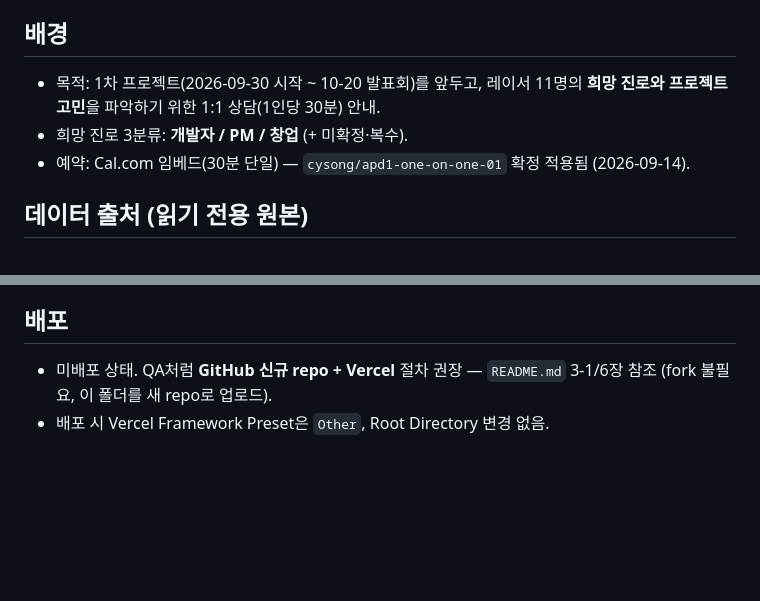
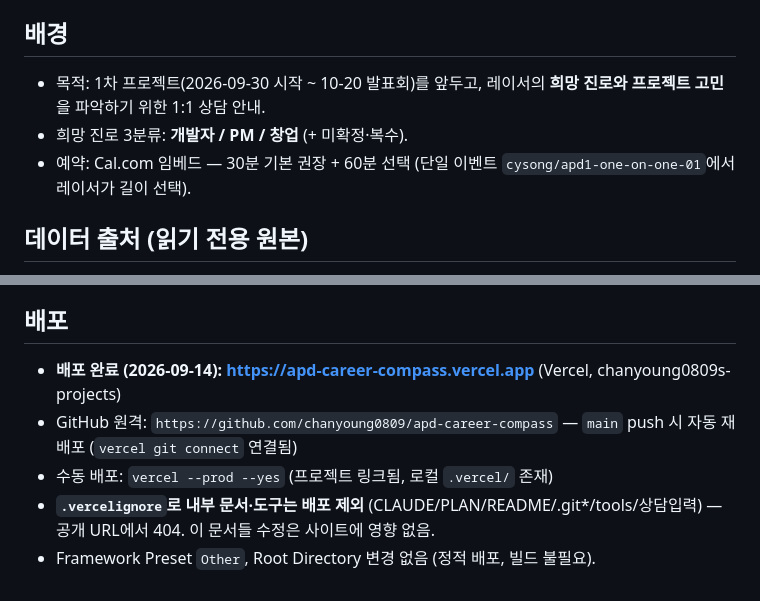
Before and after one commit to chanyoung0809/apd-career-compass, a Markdown page: CLAUDE.md, 2 parts joined by grey strips. GitHub-like rendering; blank space fills up the shorter version.

Commit message:
Vercel 배포 완료 기록 (apd-career-compass.vercel.app)

```diff
--- a/CLAUDE.md
+++ b/CLAUDE.md
@@ -5,9 +5,9 @@ QA5 `QA_resume_confirm_event`(QA 커리어 나침반)를 참조해 2026-09-14에
 
 ## 배경
 
-- 목적: 1차 프로젝트(2026-09-30 시작 ~ 10-20 발표회)를 앞두고, 레이서 11명의 **희망 진로와 프로젝트 고민**을 파악하기 위한 1:1 상담(1인당 30분) 안내.
+- 목적: 1차 프로젝트(2026-09-30 시작 ~ 10-20 발표회)를 앞두고, 레이서의 **희망 진로와 프로젝트 고민**을 파악하기 위한 1:1 상담 안내.
 - 희망 진로 3분류: **개발자 / PM / 창업** (+ 미확정·복수).
-- 예약: Cal.com 임베드(30분 단일) — `cysong/apd1-one-on-one-01` 확정 적용됨 (2026-09-14).
+- 예약: Cal.com 임베드 — 30분 기본 권장 + 60분 선택 (단일 이벤트 `cysong/apd1-one-on-one-01`에서 레이서가 길이 선택).
 
 ## 데이터 출처 (읽기 전용 원본)
 
@@ -83,5 +83,8 @@ python -c "from PIL import Image; im = Image.open('FILE.png').convert('RGBA'); p
 
 ## 배포
 
-- 미배포 상태. QA처럼 **GitHub 신규 repo + Vercel** 절차 권장 — `README.md` 3-1/6장 참조 (fork 불필요, 이 폴더를 새 repo로 업로드).
-- 배포 시 Vercel Framework Preset은 `Other`, Root Directory 변경 없음.
+- **배포 완료 (2026-09-14): https://apd-career-compass.vercel.app** (Vercel, chanyoung0809s-projects)
+- GitHub 원격: `https://github.com/chanyoung0809/apd-career-compass` — `main` push 시 자동 재배포 (`vercel git connect` 연결됨)
+- 수동 배포: `vercel --prod --yes` (프로젝트 링크됨, 로컬 `.vercel/` 존재)
+- **`.vercelignore`로 내부 문서·도구는 배포 제외** (CLAUDE/PLAN/README/.git*/tools/상담입력) — 공개 URL에서 404. 이 문서들 수정은 사이트에 영향 없음.
+- Framework Preset `Other`, Root Directory 변경 없음 (정적 배포, 빌드 불필요).
```
Also changed, not shown: PLAN.md (+7 -1 lines).
